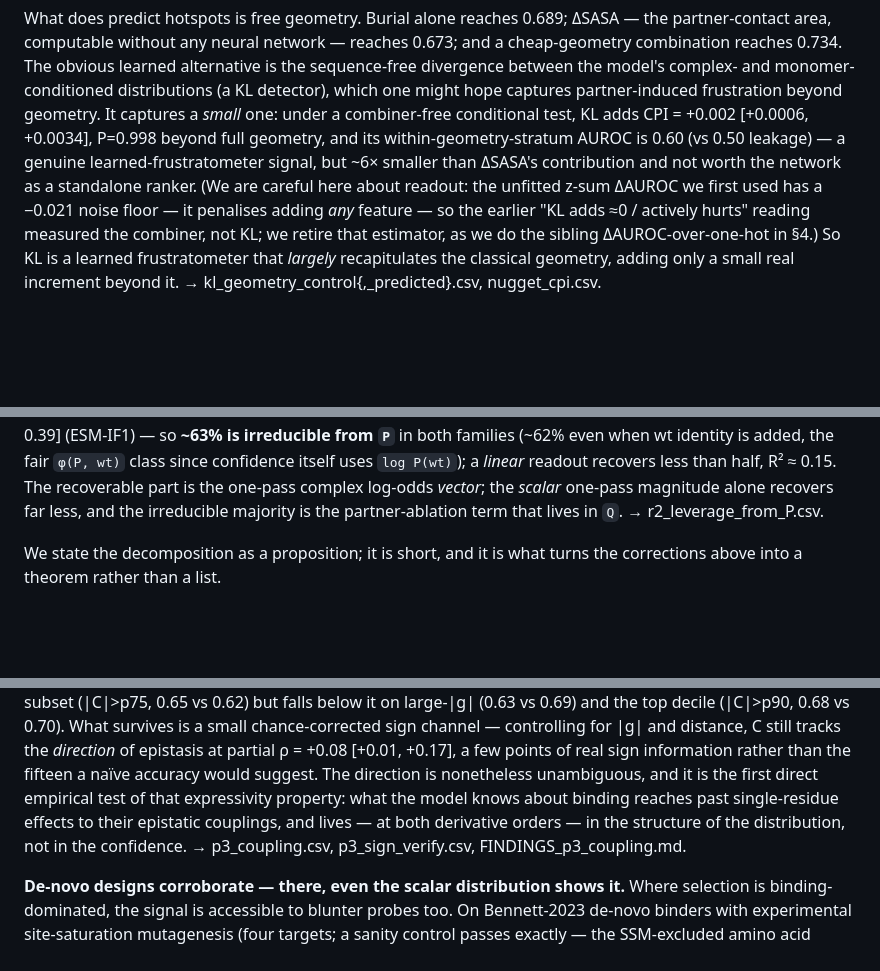
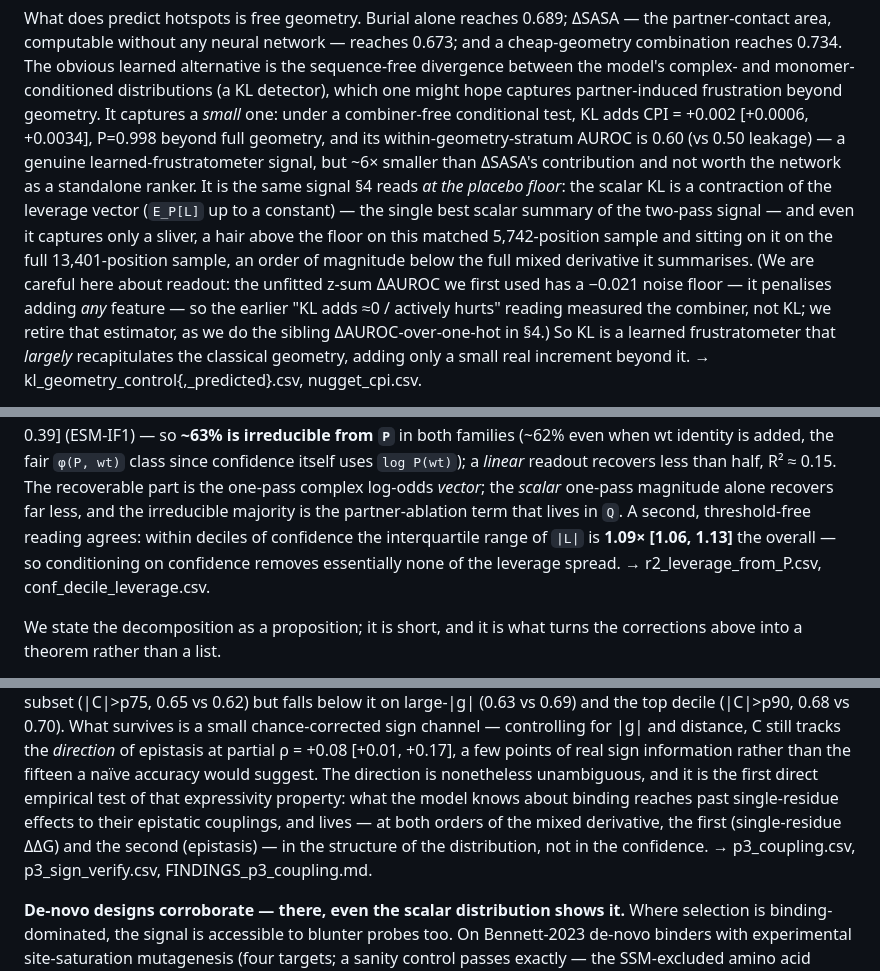
Before and after one commit to chr13b/hotspot-burial-control, a Markdown page: notes/PAPER_DRAFT.md, 3 parts joined by grey strips. GitHub-like rendering; blank space fills up the shorter version.

```diff
--- a/notes/PAPER_DRAFT.md
+++ b/notes/PAPER_DRAFT.md
@@ -167,7 +167,11 @@ monomer-conditioned distributions (a KL detector), which one might hope captures
 beyond geometry. It captures a *small* one: under a combiner-free conditional test, KL adds CPI = +0.002
 [+0.0006, +0.0034], P=0.998 beyond full geometry, and its within-geometry-stratum AUROC is 0.60 (vs 0.50
 leakage) — a genuine learned-frustratometer signal, but ~6× smaller than ΔSASA's contribution and not worth
-the network as a standalone ranker. (We are careful here about readout: the unfitted z-sum ΔAUROC we first
+the network as a standalone ranker. It is the same signal §4 reads *at the placebo floor*: the scalar KL is a
+contraction of the leverage vector (`E_P[L]` up to a constant) — the single best scalar summary of the two-pass
+signal — and even it captures only a sliver, a hair above the floor on this matched 5,742-position sample and
+sitting on it on the full 13,401-position sample, an order of magnitude below the full mixed derivative it
+summarises. (We are careful here about readout: the unfitted z-sum ΔAUROC we first
 used has a −0.021 noise floor — it penalises adding *any* feature — so the earlier "KL adds ≈0 / actively
 hurts" reading measured the combiner, not KL; we retire that estimator, as we do the sibling
 ΔAUROC-over-one-hot in §4.) So KL is a learned frustratometer that *largely* recapitulates the classical
@@ -211,7 +215,9 @@ trained on the full 20-vector `P` recovers **only ~37%** of the leverage — R²
 when wt identity is added, the fair `φ(P, wt)` class since confidence itself uses `log P(wt)`); a *linear*
 readout recovers less than half, R² ≈ 0.15. The recoverable part is the one-pass complex log-odds *vector*; the
 *scalar* one-pass magnitude alone recovers far less, and the irreducible majority is the partner-ablation term
-that lives in `Q`. → r2_leverage_from_P.csv.
+that lives in `Q`. A second, threshold-free reading agrees: within deciles of confidence the interquartile
+range of `|L|` is **1.09× [1.06, 1.13]** the overall — so conditioning on confidence removes essentially none
+of the leverage spread. → r2_leverage_from_P.csv, conf_decile_leverage.csv.
 
 We state the decomposition as a proposition; it is short, and it is what turns the corrections above into a
 theorem rather than a list.
@@ -440,8 +452,9 @@ large-|g| (0.63 vs 0.69) and the top decile (|C|>p90, 0.68 vs 0.70). What surviv
 controlling for |g| and distance, C still tracks the *direction* of epistasis at partial ρ = +0.08 [+0.01, +0.17],
 a few points of real sign information rather than the fifteen a naïve accuracy would suggest. The direction is
 nonetheless unambiguous, and it is the first direct empirical test of that expressivity property: what the model knows about
-binding reaches past single-residue effects to their epistatic couplings, and lives — at both derivative
-orders — in the structure of the distribution, not in the confidence. → p3_coupling.csv, p3_sign_verify.csv,
+binding reaches past single-residue effects to their epistatic couplings, and lives — at both orders of the
+mixed derivative, the first (single-residue ΔΔG) and the second (epistasis) — in the structure of the
+distribution, not in the confidence. → p3_coupling.csv, p3_sign_verify.csv,
 FINDINGS_p3_coupling.md.
 
 **De-novo designs corroborate — there, even the scalar distribution shows it.** Where selection is
```
Also changed, not shown: other parts of notes/PAPER_DRAFT.md (+23 -6 lines).
